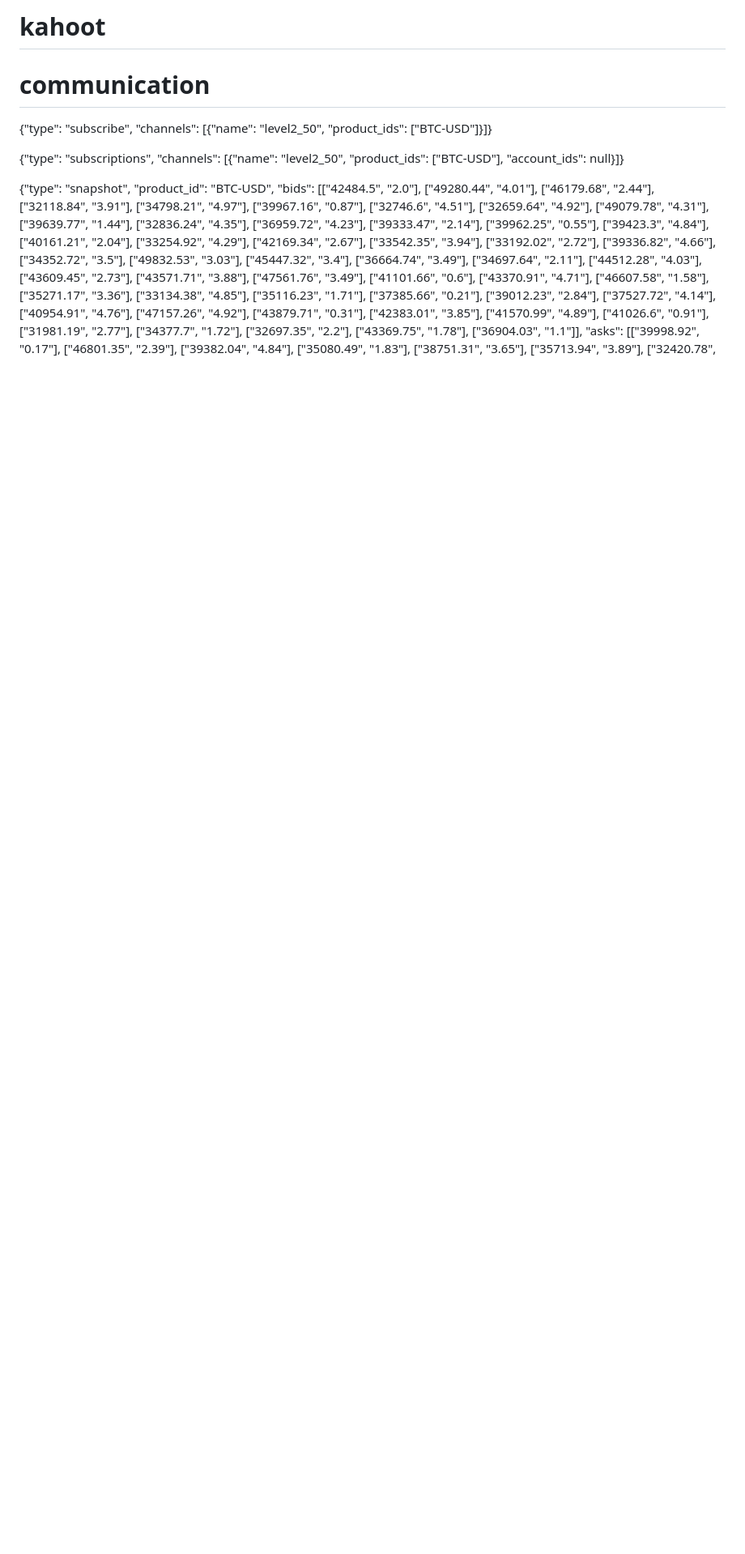
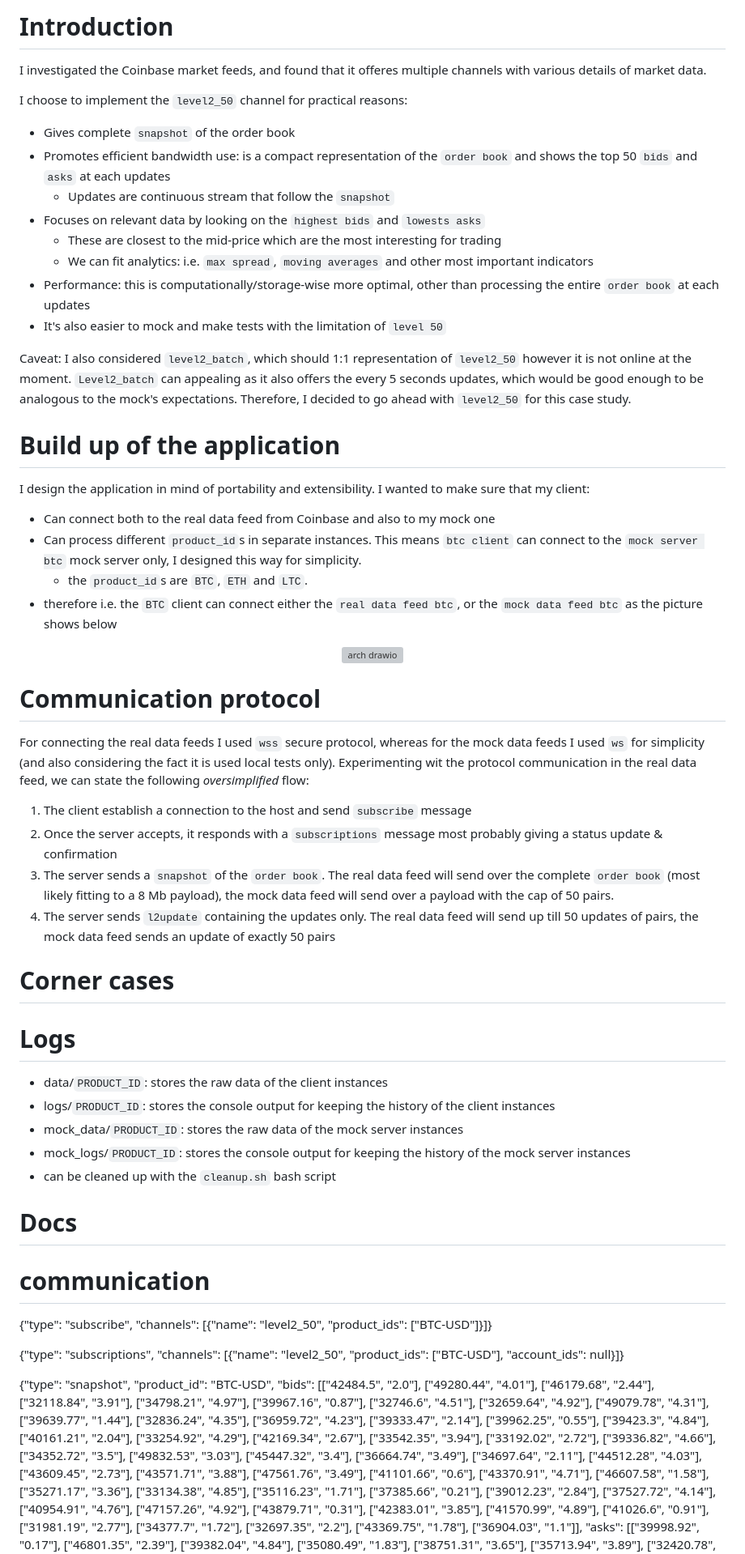
Before and after one commit to xtry/Coinbase-market-feed-application, a Markdown page: README.md, the part around the change. Shown at 81% size. Rendered like a GitHub page; blank space fills up the shorter version; grey boxes are pictures that could not be loaded.

Commit message:
Update README.md
init

```diff
--- a/README.md
+++ b/README.md
@@ -1,4 +1,47 @@
-# kahoot
+# Introduction
+I investigated the Coinbase market feeds, and found that it offeres multiple channels with various details of market data.
+
+I choose to implement the `level2_50` channel for practical reasons:
+* Gives complete `snapshot` of the order book
+* Promotes efficient bandwidth use: is a compact representation of the `order book` and shows the top 50 `bids` and `asks` at each updates
+  * Updates are continuous stream that follow the `snapshot`
+* Focuses on relevant data by looking on the `highest bids` and `lowests asks`
+  * These are closest to the mid-price which are the most interesting for trading
+  * We can fit analytics: i.e. `max spread`, `moving averages` and other most important indicators
+* Performance: this is computationally/storage-wise more optimal, other than processing the entire `order book` at each updates
+* It's also easier to mock and make tests with the limitation of `level 50`
+
+Caveat: I also considered `level2_batch`, which should 1:1 representation of `level2_50` however it is not online at the moment. `Level2_batch` can appealing as it also offers the every 5 seconds updates, which would be good enough to be analogous to the mock's expectations. Therefore, I decided to go ahead with `level2_50` for this case study.
+
+# Build up of the application
+I design the application in mind of portability and extensibility. I wanted to make sure that my client:
+* Can connect both to the real data feed from Coinbase and also to my mock one
+* Can process different `product_id`s in separate instances. This means `btc client` can connect to the `mock server btc` mock server only, I designed this way for simplicity.
+  * the `product_id`s are `BTC`, `ETH` and `LTC`.
+* therefore i.e. the `BTC` client can connect either the `real data feed btc`, or the `mock data feed btc` as the picture shows below
+
+<p align="center">
+  <img src="https://github.com/user-attachments/assets/9c403be3-9ab9-4cde-986b-fd41d3247e72" alt="arch drawio">
+</p>
+
+# Communication protocol
+For connecting the real data feeds I used `wss` secure protocol, whereas for the mock data feeds I used `ws` for simplicity (and also considering the fact it is used local tests only). Experimenting wit the protocol communication in the real data feed, we can state the following _oversimplified_ flow:
+1. The client establish a connection to the host and send `subscribe` message
+2. Once the server accepts, it responds with a `subscriptions` message most probably giving a status update & confirmation
+3. The server sends a `snapshot` of the `order book`. The real data feed will send over the complete `order book` (most likely fitting to a 8 Mb payload), the mock data feed will send over a payload with the cap of 50 pairs.
+5. The server sends `l2update` containing the updates only. The real data feed will send up till 50 updates of pairs, the mock data feed sends an update of exactly 50 pairs
+
+# Corner cases
+
+# Logs
+* data/`PRODUCT_ID`: stores the raw data of the client instances
+* logs/`PRODUCT_ID`: stores the console output for keeping the history of the client instances
+* mock_data/`PRODUCT_ID`: stores the raw data of the mock server instances
+* mock_logs/`PRODUCT_ID`: stores the console output for keeping the history of the mock server instances
+* can be cleaned up with the `cleanup.sh` bash script
+
+# Docs
+
 
 
 # communication
```
